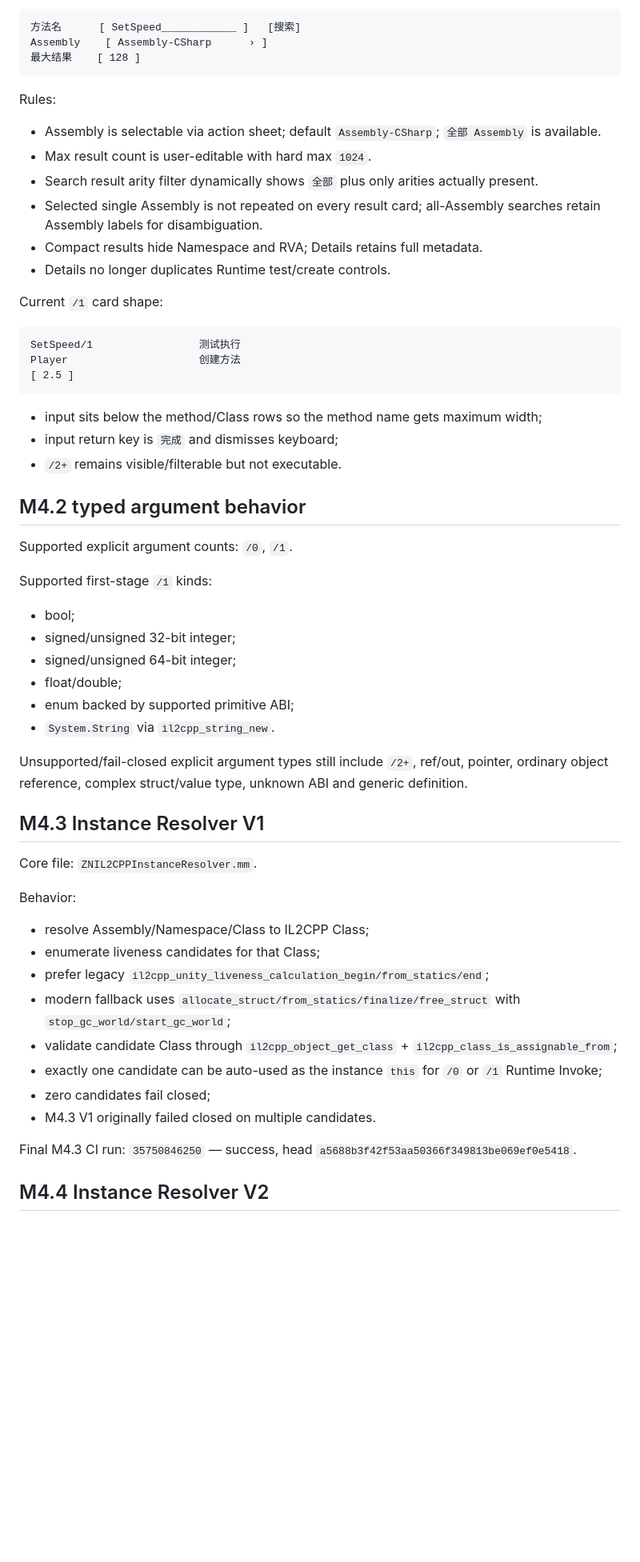
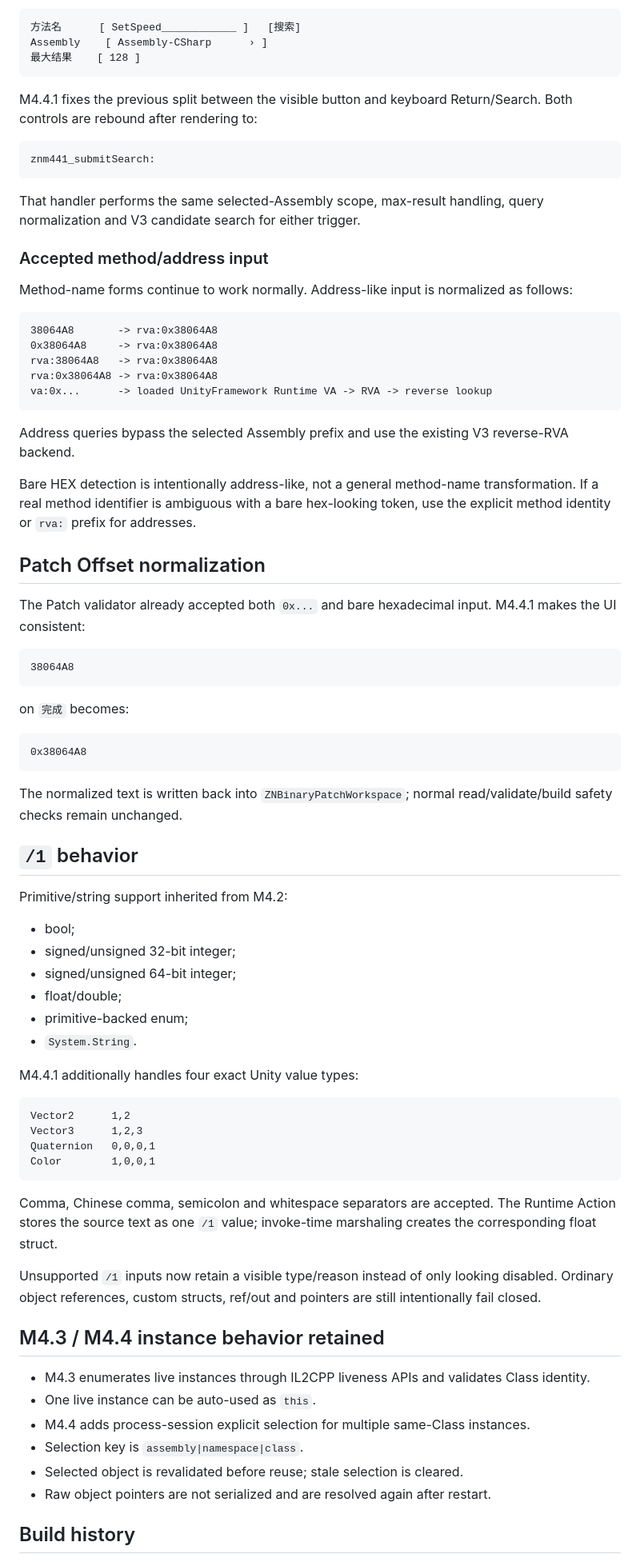
Before and after one commit to a7987083/UnitXP_SP3-Moonstone, a Markdown page: HANDOFF.md, the part around one of its changes. Shown at 80% size. GitHub-like rendering; blank space fills up the shorter version.

Commit message:
docs: hand off M4.4.1 validated hotfix

````diff
--- a/HANDOFF.md
+++ b/HANDOFF.md
@@ -65,58 +61,78 @@ Assembly    [ Assembly-CSharp      › ]
 最大结果    [ 128 ]
 ```
 
-Rules:
-
-- Assembly is selectable via action sheet; default `Assembly-CSharp`; `全部 Assembly` is available.
-- Max result count is user-editable with hard max `1024`.
-- Search result arity filter dynamically shows `全部` plus only arities actually present.
-- Selected single Assembly is not repeated on every result card; all-Assembly searches retain Assembly labels for disambiguation.
-- Compact results hide Namespace and RVA; Details retains full metadata.
-- Details no longer duplicates Runtime test/create controls.
-
-Current `/1` card shape:
+M4.4.1 fixes the previous split between the visible button and keyboard Return/Search. Both controls are rebound after rendering to:
 
 ```text
-SetSpeed/1                 测试执行
-Player                     创建方法
-[ 2.5 ]
+znm441_submitSearch:
 ```
 
-- input sits below the method/Class rows so the method name gets maximum width;
-- input return key is `完成` and dismisses keyboard;
-- `/2+` remains visible/filterable but not executable.
+That handler performs the same selected-Assembly scope, max-result handling, query normalization and V3 candidate search for either trigger.
 
-## M4.2 typed argument behavior
+### Accepted method/address input
 
-Supported explicit argument counts: `/0`, `/1`.
+Method-name forms continue to work normally. Address-like input is normalized as follows:
 
-Supported first-stage `/1` kinds:
+```text
+38064A8       -> rva:0x38064A8
+0x38064A8     -> rva:0x38064A8
+rva:38064A8   -> rva:0x38064A8
+rva:0x38064A8 -> rva:0x38064A8
+va:0x...      -> loaded UnityFramework Runtime VA -> RVA -> reverse lookup
+```
+
+Address queries bypass the selected Assembly prefix and use the existing V3 reverse-RVA backend.
+
+Bare HEX detection is intentionally address-like, not a general method-name transformation. If a real method identifier is ambiguous with a bare hex-looking token, use the explicit method identity or `rva:` prefix for addresses.
+
+## Patch Offset normalization
+
+The Patch validator already accepted both `0x...` and bare hexadecimal input. M4.4.1 makes the UI consistent:
+
+```text
+38064A8
+```
+
+on `完成` becomes:
+
+```text
+0x38064A8
+```
+
+The normalized text is written back into `ZNBinaryPatchWorkspace`; normal read/validate/build safety checks remain unchanged.
+
+## `/1` behavior
+
+Primitive/string support inherited from M4.2:
 
 - bool;
 - signed/unsigned 32-bit integer;
 - signed/unsigned 64-bit integer;
 - float/double;
-- enum backed by supported primitive ABI;
-- `System.String` via `il2cpp_string_new`.
+- primitive-backed enum;
+- `System.String`.
 
-Unsupported/fail-closed explicit argument types still include `/2+`, ref/out, pointer, ordinary object reference, complex struct/value type, unknown ABI and generic definition.
+M4.4.1 additionally handles four exact Unity value types:
 
-## M4.3 Instance Resolver V1
+```text
+Vector2      1,2
+Vector3      1,2,3
+Quaternion   0,0,0,1
+Color        1,0,0,1
+```
 
-Core file: `ZNIL2CPPInstanceResolver.mm`.
+Comma, Chinese comma, semicolon and whitespace separators are accepted. The Runtime Action stores the source text as one `/1` value; invoke-time marshaling creates the corresponding float struct.
 
-Behavior:
+Unsupported `/1` inputs now retain a visible type/reason instead of only looking disabled. Ordinary object references, custom structs, ref/out and pointers are still intentionally fail closed.
 
-- resolve Assembly/Namespace/Class to IL2CPP Class;
-- enumerate liveness candidates for that Class;
-- prefer legacy `il2cpp_unity_liveness_calculation_begin/from_statics/end`;
-- modern fallback uses `allocate_struct/from_statics/finalize/free_struct` with `stop_gc_world/start_gc_world`;
-- validate candidate Class through `il2cpp_object_get_class` + `il2cpp_class_is_assignable_from`;
-- exactly one candidate can be auto-used as the instance `this` for `/0` or `/1` Runtime Invoke;
-- zero candidates fail closed;
-- M4.3 V1 originally failed closed on multiple candidates.
+## M4.3 / M4.4 instance behavior retained
 
-Final M4.3 CI run: `35750846250` — success, head `a5688b3f42f53aa50366f349813be069ef0e5418`.
+- M4.3 enumerates live instances through IL2CPP liveness APIs and validates Class identity.
+- One live instance can be auto-used as `this`.
+- M4.4 adds process-session explicit selection for multiple same-Class instances.
+- Selection key is `assembly|namespace|class`.
+- Selected object is revalidated before reuse; stale selection is cleared.
+- Raw object pointers are not serialized and are resolved again after restart.
 
-## M4.4 Instance Resolver V2
+## Build history
 
````
Also changed, not shown: other parts of HANDOFF.md (+42 -62 lines).
